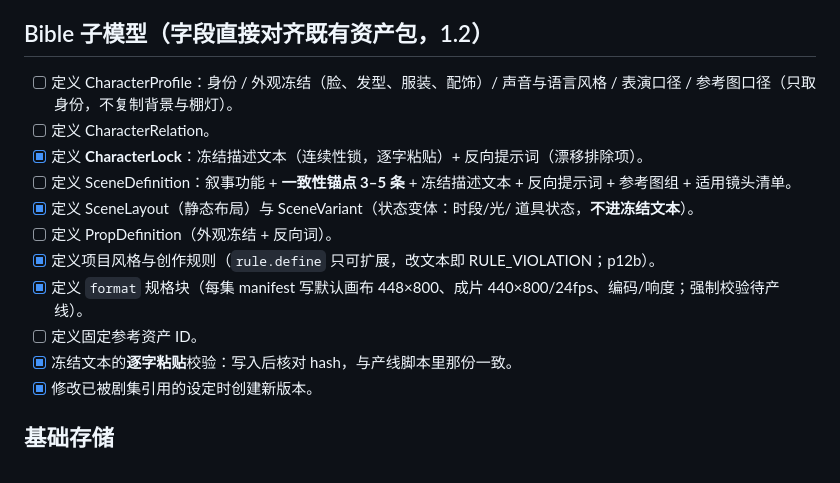
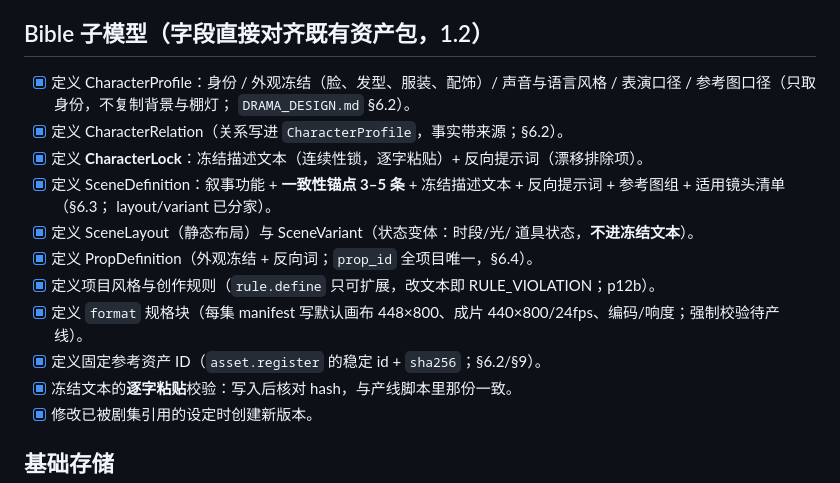
Before and after one commit to uya-lang/uya-agent, a Markdown page: drama_plugin/docs/DRAMA_TODO.md, the part around the change. Rendered like a GitHub page.

Commit message:
docs：Bible 子模型五条定义勾选（对齐 DESIGN §6）

```diff
--- a/drama_plugin/docs/DRAMA_TODO.md
+++ b/drama_plugin/docs/DRAMA_TODO.md
@@ -384,19 +384,21 @@ P0 每项能力必须标记“已验证 / 不可用 / 替代方案”。未经
 
 ## Bible 子模型（字段直接对齐既有资产包，1.2）
 
-- [ ] 定义 CharacterProfile：身份 / 外观冻结（脸、发型、服装、配饰）/
-      声音与语言风格 / 表演口径 / 参考图口径（只取身份，不复制背景与棚灯）。
-- [ ] 定义 CharacterRelation。
+- [x] 定义 CharacterProfile：身份 / 外观冻结（脸、发型、服装、配饰）/
+      声音与语言风格 / 表演口径 / 参考图口径（只取身份，不复制背景与棚灯；
+      `DRAMA_DESIGN.md` §6.2）。
+- [x] 定义 CharacterRelation（关系写进 `CharacterProfile`，事实带来源；§6.2）。
 - [x] 定义 **CharacterLock**：冻结描述文本（连续性锁，逐字粘贴）+
       反向提示词（漂移排除项）。
-- [ ] 定义 SceneDefinition：叙事功能 + **一致性锚点 3–5 条** +
-      冻结描述文本 + 反向提示词 + 参考图组 + 适用镜头清单。
+- [x] 定义 SceneDefinition：叙事功能 + **一致性锚点 3–5 条** +
+      冻结描述文本 + 反向提示词 + 参考图组 + 适用镜头清单（§6.3；
+      layout/variant 已分家）。
 - [x] 定义 SceneLayout（静态布局）与 SceneVariant（状态变体：时段/光/
       道具状态，**不进冻结文本**）。
-- [ ] 定义 PropDefinition（外观冻结 + 反向词）。
+- [x] 定义 PropDefinition（外观冻结 + 反向词；`prop_id` 全项目唯一，§6.4）。
 - [x] 定义项目风格与创作规则（`rule.define` 只可扩展，改文本即 RULE_VIOLATION；p12b）。
 - [x] 定义 `format` 规格块（每集 manifest 写默认画布 448×800、成片 440×800/24fps、编码/响度；强制校验待产线）。
-- [ ] 定义固定参考资产 ID。
+- [x] 定义固定参考资产 ID（`asset.register` 的稳定 id + `sha256`；§6.2/§9）。
 - [x] 冻结文本的**逐字粘贴**校验：写入后核对 hash，与产线脚本里那份一致。
 - [x] 修改已被剧集引用的设定时创建新版本。
 
```
